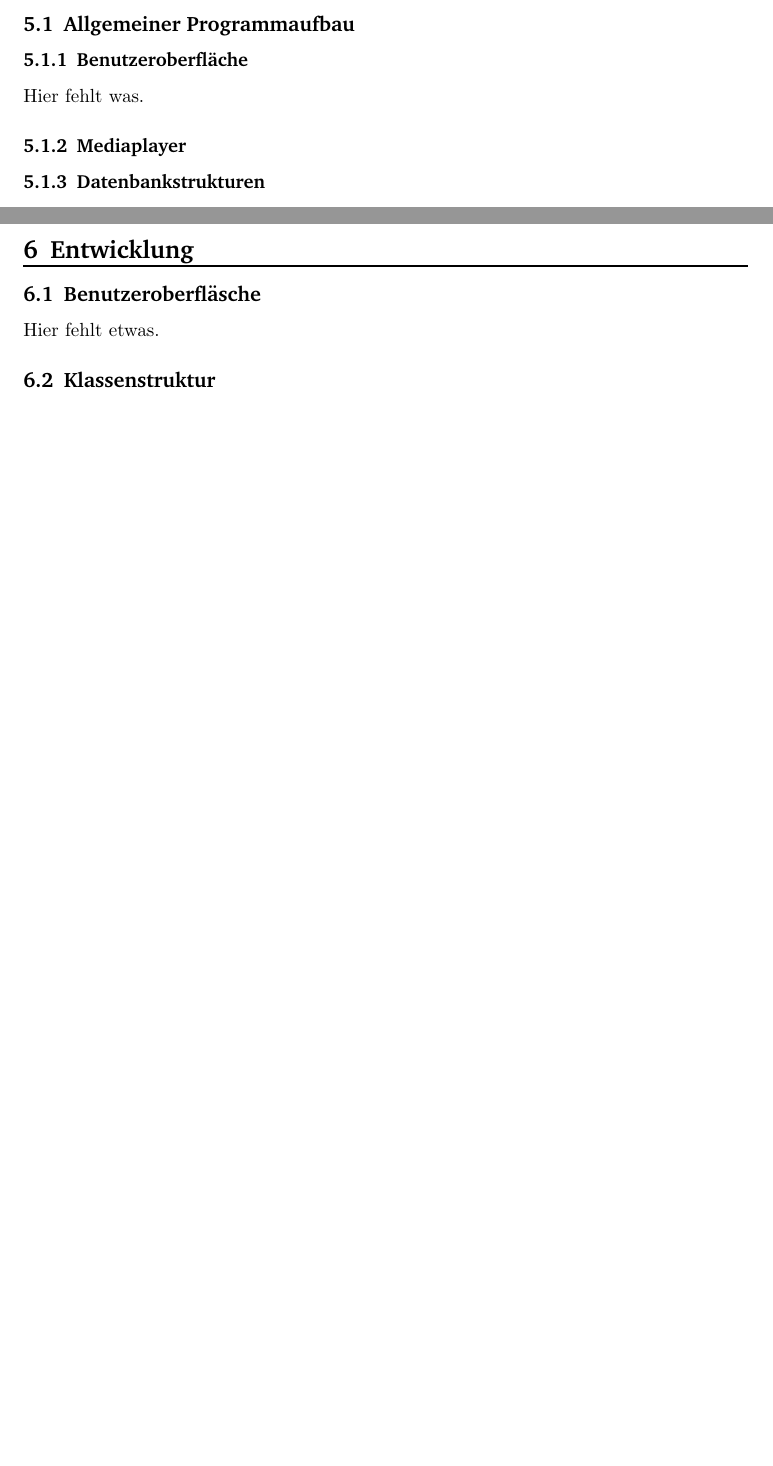
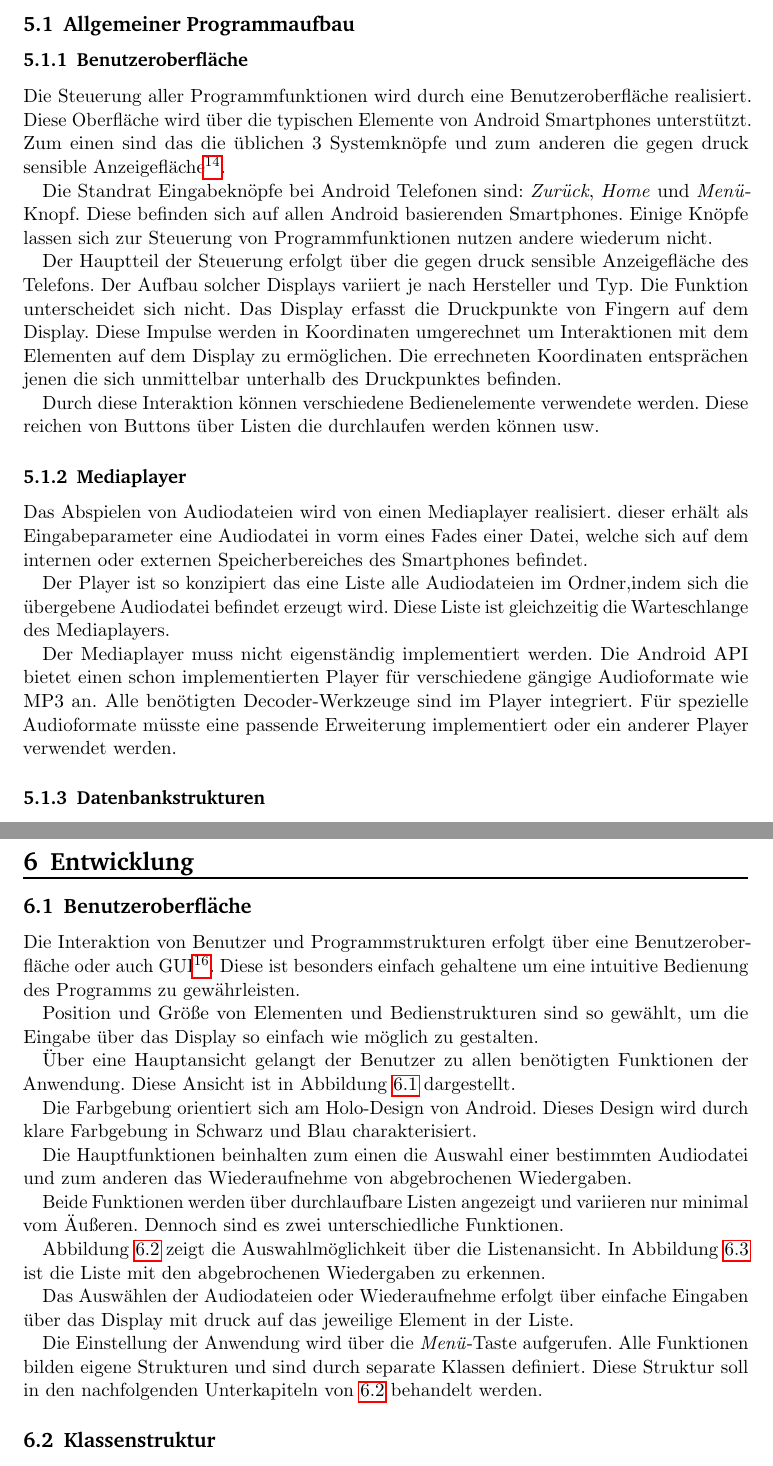
Before and after one commit to nucknorris/Hoerbuch-for-Android, a LaTeX document (docu/docu.tex, which reads docu/content/implementierung.tex, docu/content/programm.tex): two parts of pages 20 and 21 of 31 before the commit and two parts of pages 20 and 22 of 34 after it, joined at a grey line, cut so that both start at the same text, the shorter picture padded with empty space. Compiled offline with pdfLaTeX.

Commit message:
some more

```diff
--- a/docu/content/implementierung.tex
+++ b/docu/content/implementierung.tex
@@ -1,4 +1,8 @@
 %!TEX root = ../docu.tex
 \section{Entwicklung}
-\subsection{Benutzeroberfläsche}
-Hier fehlt etwas.
+\subsection{Benutzeroberfläche}
+Die Interaktion von Benutzer und Programmstrukturen erfolgt über eine Benutzeroberfläche oder auch GUI\footnote{engl. Graphical User Interface}. Diese ist besonders einfach gehaltene um eine intuitive Bedienung des Programms zu gewährleisten.
+
+Position und Größe von Elementen und Bedienstrukturen sind so gewählt, um die Eingabe über das Display so einfach wie möglich zu gestalten.
+
+Über eine Hauptansicht gelangt der Benutzer zu allen benötigten Funktionen der Anwendung. Diese Ansicht ist in Abbildung \ref{mainscreen} dargestellt.
@@ -4,0 +14,9 @@ Hier fehlt etwas.
+\label{mainscreen}
+\end{center}
+\end{figure}
+
+Die Farbgebung orientiert sich am Holo-Design von Android. Dieses Design wird durch klare Farbgebung in Schwarz und Blau charakterisiert.
+
+Die Hauptfunktionen beinhalten zum einen die Auswahl einer bestimmten Audiodatei und zum anderen das Wiederaufnehme von abgebrochenen Wiedergaben.
+
+Beide Funktionen werden über durchlaufbare Listen angezeigt und variieren nur minimal vom Äußeren. Dennoch sind es zwei unterschiedliche Funktionen.
@@ -4,0 +28,5 @@ Hier fehlt etwas.
+\label{browsing}
+\end{center}
+\end{figure}
+
+Abbildung \ref{browsing} zeigt die Auswahlmöglichkeit über die Listenansicht. In Abbildung \ref{broken} ist die Liste mit den abgebrochenen Wiedergaben zu erkennen.
@@ -5,2 +38,9 @@ Hier fehlt etwas.
+\label{broken}
+\end{center}
+\end{figure}
+
+Das Auswählen der Audiodateien oder Wiederaufnehme erfolgt über einfache Eingaben über das Display mit druck auf das jeweilige Element in der Liste.
+
+Die Einstellung der Anwendung wird über die \textit{Menü}-Taste aufgerufen. Alle Funktionen bilden eigene Strukturen und sind durch separate Klassen definiert. Diese Struktur soll in den nachfolgenden Unterkapiteln von \ref{classes} behandelt werden.
 
 \subsection{Klassenstruktur}
@@ -8,6 +48,7 @@ Hier fehlt etwas.
 Um ein Gesamtbild über die Struktur des Projektes zu geben werden im folgenden Abschnitt die Klassen vorgestellt und zusammengefasst die zusammen gehören.
 
 \subsubsection{Activities}
+
 Als erstes werden in Abbildung \ref{cd_activities} die Activities vorgestellt. Wie in Abschnitt \ref{components} beschrieben, stellen Activities die sichtbaren Bildschirminhalte dar. Methoden die Android standardmäßig benötigt und durch das Interface \verb+Activity+ bereitgestellt werden sind einmal \verb+onCreate()+ die aufgerufen wird, wenn die Activity gestartet wurde. Weiterhin sind \verb+onCreateOptionsMenu()+, was für die Darstellung des Optionsmenüs notwendig ist, und \verb+onOptionsItemSelected()+, welches Aktionen für die Optionen definiert, in jeder Activity enthalten.
 
 \begin{figure}[ht!]
--- a/docu/content/programm.tex
+++ b/docu/content/programm.tex
@@ -2,8 +2,21 @@
 \section{Programmstruktur}
 \subsection{Allgemeiner Programmaufbau}
 \subsubsection{Benutzeroberfläche}
-Hier fehlt was.
+Die Steuerung aller Programmfunktionen wird durch eine Benutzeroberfläche realisiert. Diese Oberfläche wird über die typischen Elemente von Android Smartphones unterstützt. Zum einen sind das die üblichen 3 Systemknöpfe und zum anderen die gegen druck sensible Anzeigefläche\footnote{Touchscreen}.
+
+Die Standrat Eingabeknöpfe bei Android Telefonen sind: \textit{Zurück}, \textit{Home} und \textit{Menü}-Knopf. Diese befinden sich auf allen Android basierenden Smartphones. Einige Knöpfe lassen sich zur Steuerung von Programmfunktionen nutzen andere wiederum nicht.
+
+Der Hauptteil der Steuerung erfolgt über die gegen druck sensible Anzeigefläche des Telefons. Der Aufbau solcher Displays variiert je nach Hersteller und Typ. Die Funktion unterscheidet sich nicht. Das Display erfasst die Druckpunkte von Fingern auf dem Display. Diese Impulse werden in Koordinaten umgerechnet um Interaktionen mit dem Elementen auf dem Display zu ermöglichen. Die errechneten Koordinaten entsprächen jenen die sich unmittelbar unterhalb des Druckpunktes befinden.
+
+Durch diese Interaktion können verschiedene Bedienelemente verwendete werden. Diese reichen von Buttons über Listen die durchlaufen werden können usw.
+
 \subsubsection{Mediaplayer}
+Das Abspielen von Audiodateien wird von einen Mediaplayer realisiert. dieser erhält als Eingabeparameter eine Audiodatei in vorm eines Fades einer Datei, welche sich auf dem internen oder externen Speicherbereiches des Smartphones befindet.
+
+Der Player ist so konzipiert das eine Liste alle Audiodateien im Ordner,indem sich die übergebene Audiodatei befindet erzeugt wird. Diese Liste ist gleichzeitig die Warteschlange des Mediaplayers.
+
+Der Mediaplayer muss nicht eigenständig implementiert werden. Die Android API bietet einen schon implementierten Player für verschiedene gängige Audioformate wie MP3 an. Alle benötigten Decoder-Werkzeuge sind im Player integriert. Für spezielle Audioformate müsste eine passende Erweiterung implementiert oder ein anderer Player verwendet werden.
+
 \subsubsection{Datenbankstrukturen}
 \label{Datenbankstrukturen}
 Viele moderne Anwendungen benötigen Speicherbereiche um anfallende Anwendungsdaten aus dem Hauptspeicher aus zu lagern. Diese Daten sollen jedoch für einen späteren Zugriff leicht erreichbar bleiben und von andren Anwendungen nicht manipuliert werden können.
```
Also changed, not shown: docu/content/grundlagen.tex (+1 -5 lines), docu/images/broken.png (added), docu/images/browsing.png (added), docu/images/mainscreen.png (added), docu/content/implementierung.tex (17 more changed lines).
